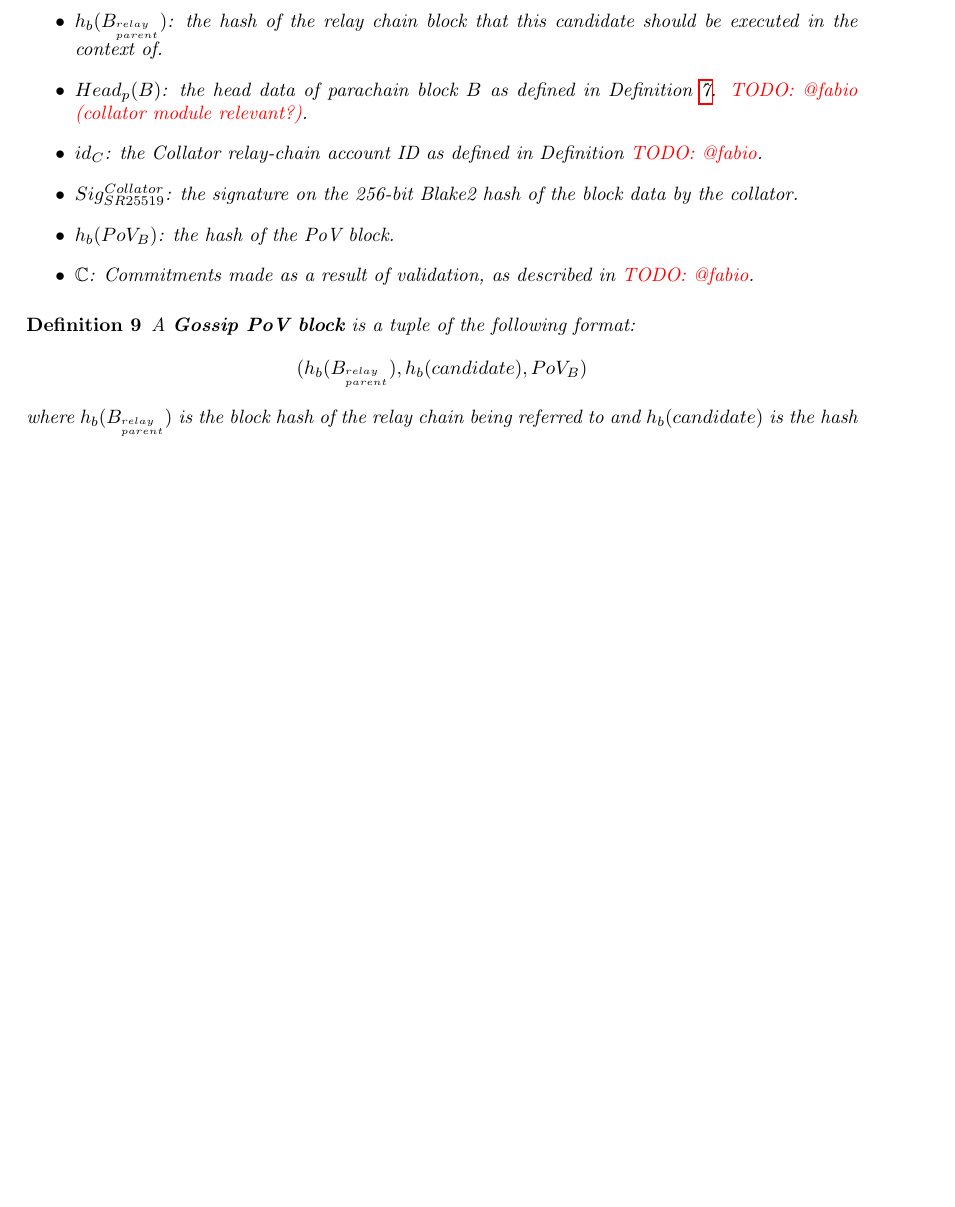
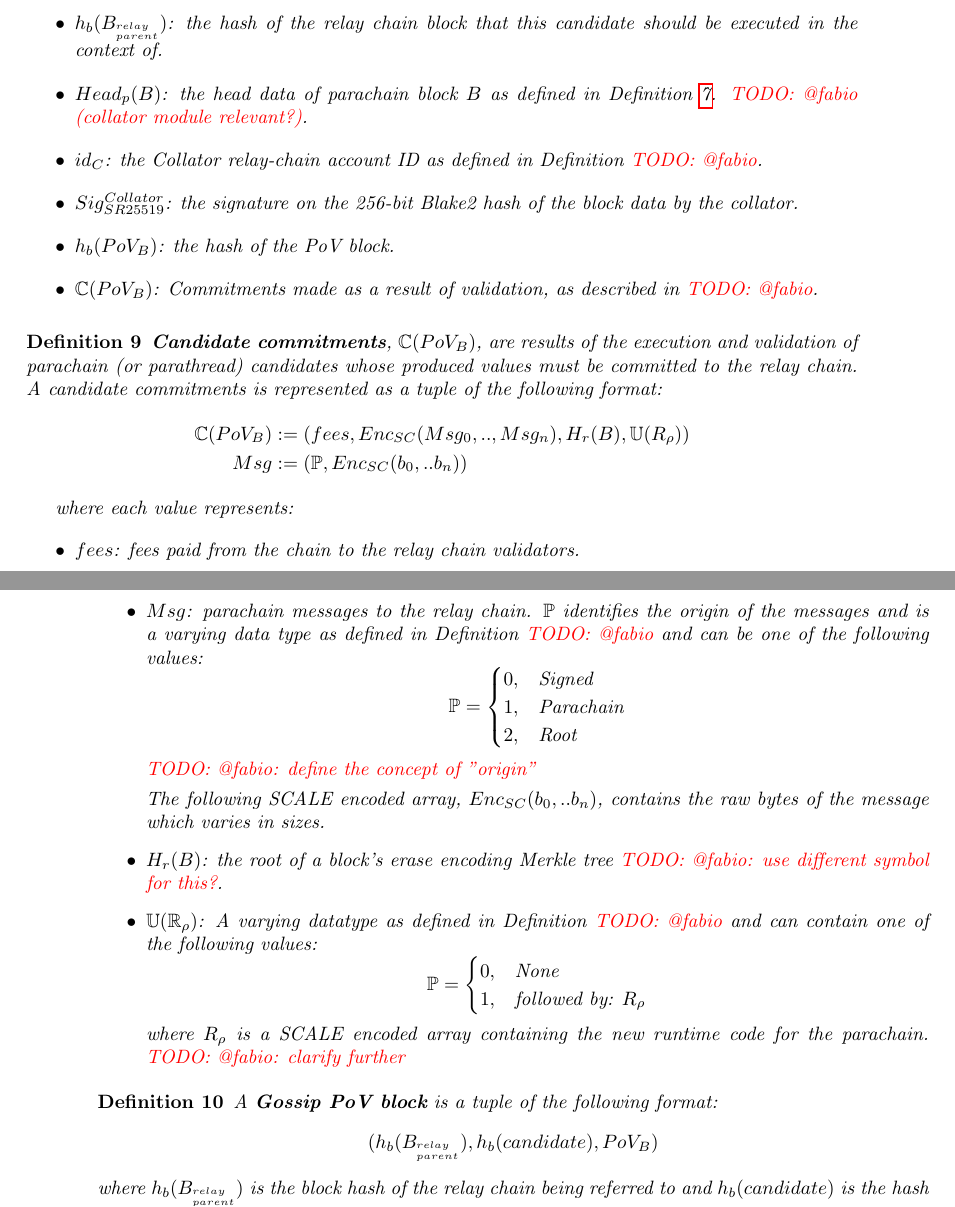
Before and after one commit to w3f/polkadot-spec, a LaTeX book (runtime-spec/runtime-spec.tex, which reads runtime-spec/availability_and_validity.tex): part of page 9 of 19 before the commit and two parts of pages 9 and 10 of 21 after it, the two joined at a grey line, cut so that both start at the same text, the shorter picture padded with empty space. Compiled offline with pdfLaTeX; a LaTeX package or settings file that is missing is left out.

Commit message:
define candidate commitments

```diff
--- a/runtime-spec/availability_and_validity.tex
+++ b/runtime-spec/availability_and_validity.tex
@@ -259,9 +259,54 @@ reacts by executing Algorithm \ref{algo-announce-primary-validation-failure}.
     \item $Sig^{Collator}_{SR25519}$: the signature on the 256-bit Blake2 hash
     of the block data by the collator.
     \item $h_b({PoV_B})$: the hash of the PoV block.
-    \item $\mathbb{C}$: Commitments made as a result of validation, as described in
+    \item $\mathbb{C}(PoV_B)$: Commitments made as a result of validation, as described in
     \todo{@fabio}.
   \end{itemize}
+\end{definition}
+
+\begin{definition}
+  \label{defn-candidate-commitments}
+  \textbf{Candidate commitments}, $\mathbb{C}(PoV_B)$, are results of the execution and validation of
+  parachain (or parathread) candidates whose produced values must be committed
+  to the relay chain. A candidate commitments is represented as a tuple of the following format:
+  \begin{alignat*}{2}
+    \mathbb{C}(PoV_B) &:= (fees, Enc_{SC}(Msg_0, .., Msg_n), H_r(B), \mathbb{U}(R_\rho)) \\
+    Msg &:= (\mathbb{P}, Enc_{SC}(b_0,.. b_n))
+  \end{alignat*}
+
+  where each value represents:
+  \begin{itemize}
+    \item $fees$: fees paid from the chain to the relay chain validators.
+    \item $Msg$: parachain messages to the relay chain. $\mathbb{P}$ identifies
+    the origin of the messages and is a varying data type as defined in
+    Definition \todo{@fabio} and can be one of the following values:
+    \begin{equation*}
+      \mathbb{P} =
+      \begin{cases}
+        0, & \text{Signed} \\
+        1, & \text{Parachain} \\
+        2, & \text{Root}
+      \end{cases}
+    \end{equation*}
+    \todo{@fabio: define the concept of "origin"}
+
+    The following SCALE encoded array, $Enc_{SC}(b_0,.. b_n)$, contains the
+    raw bytes of the message which varies in sizes.
+    \item $H_r(B)$: the root of a block's erase encoding Merkle tree
+    \todo{@fabio: use different symbol for this?}.
+    \item $\mathbb{U(R_\rho)}$: A varying datatype as defined in Definition
+    \todo{@fabio} and can contain one of the following values:
+    \begin{equation*}
+      \mathbb{P} =
+      \begin{cases}
+        0, & \text{None} \\
+        1, & \text{followed by: } R_\rho\\
+      \end{cases}
+    \end{equation*}
+    where $R_\rho$ is a SCALE encoded array containing the new runtime code for
+    the parachain. \todo{@fabio: clarify further}
+  \end{itemize}
+
 \end{definition}
 
 \begin{definition}
```
